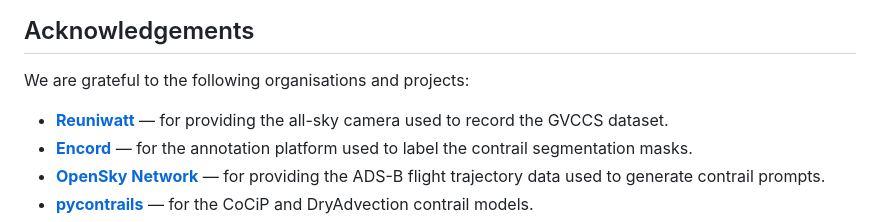
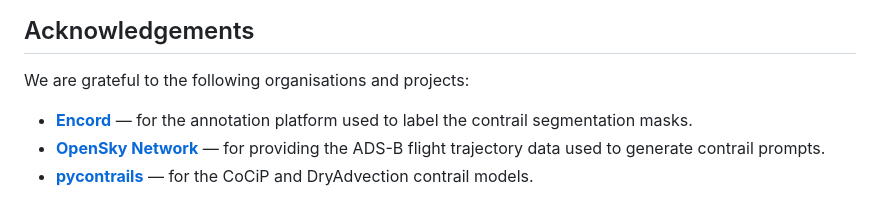
Before and after one commit to eurocontrol-asu/sam2-contrails, a Markdown page: README.md, the part around the change. GitHub-like rendering.

Commit message:
Update acknowledgements section
Co-Authored-By: Claude Sonnet 4.6 <noreply@anthropic.com>

```diff
--- a/README.md
+++ b/README.md
@@ -569,8 +569,6 @@ Please also cite the original SAM 2 paper:
 
 We are grateful to the following organisations and projects:
 
-- **[Reuniwatt](https://www.reuniwatt.com)** — for providing the all-sky camera
-  used to record the GVCCS dataset.
 - **[Encord](https://encord.com)** — for the annotation platform used to label
   the contrail segmentation masks.
 - **[OpenSky Network](https://opensky-network.org)** — for providing the ADS-B
```
